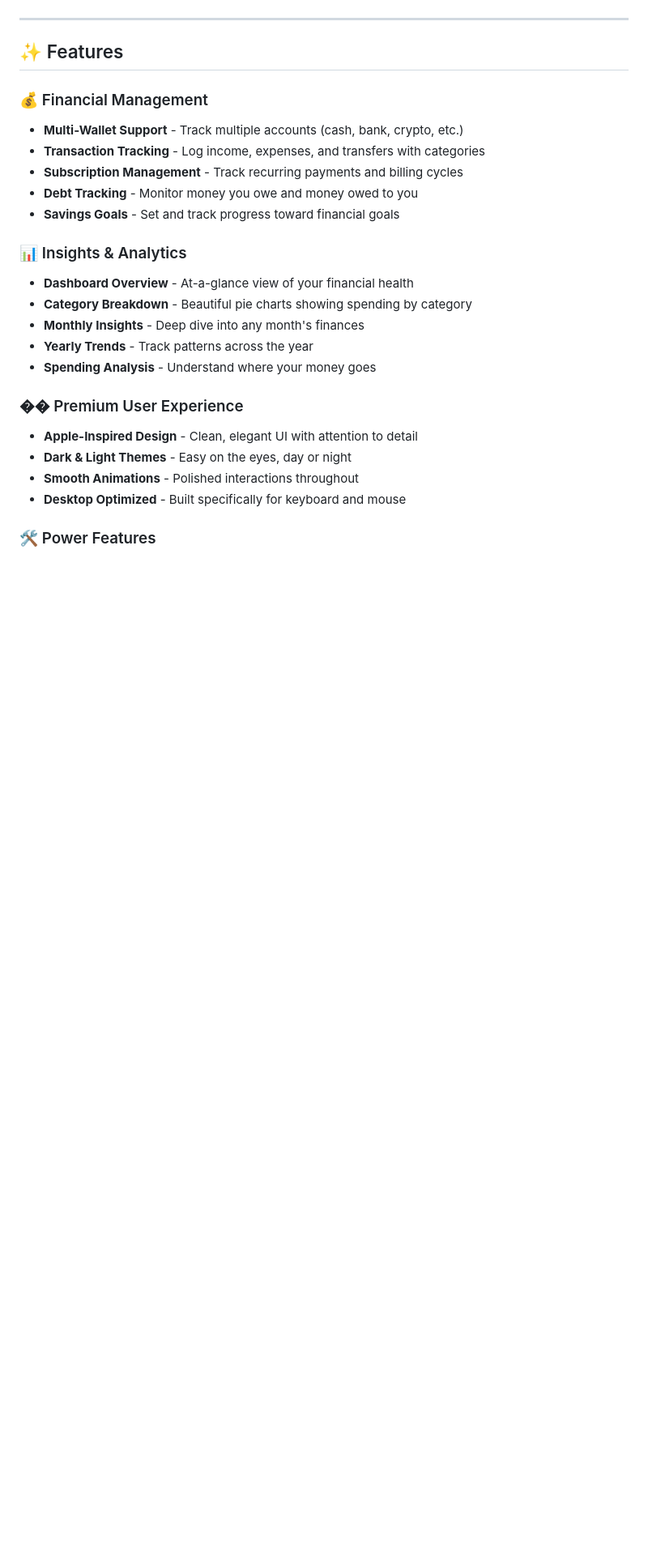
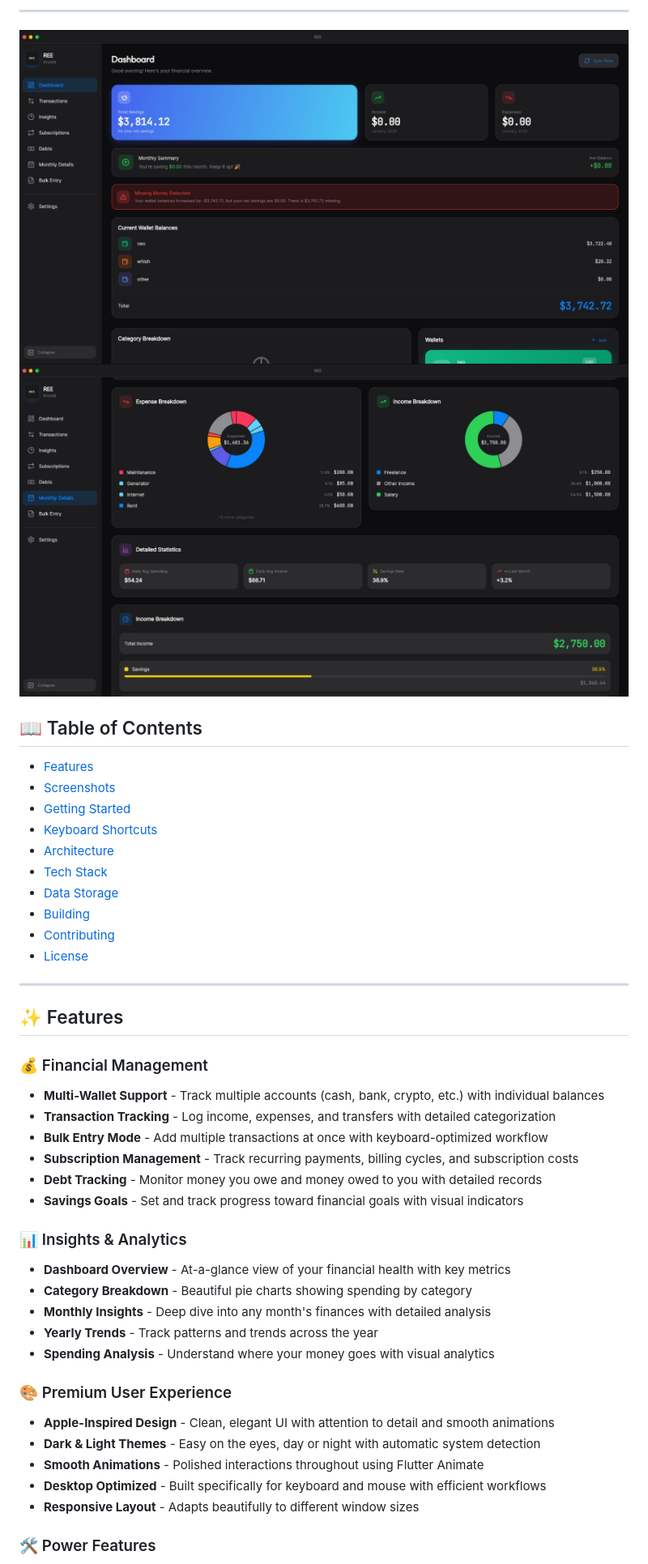
Before and after one commit to Kronbii/personal-finance-tracker, a Markdown page: README.md, the part around the change printed below. Shown: that part at 81% size. Drawn GitHub-style; pictures changed too: images/image1.jpeg (added), images/image2.jpeg (added); blank space fills up the shorter version.

Commit message:
update readme and add visuals

```diff
--- a/README.md
+++ b/README.md
@@ -12,27 +13,49 @@
 </div>
+
+---
+
+<div align="center">
+  <img src="images/image1.jpeg" alt="Description" width="1000">
+  <img src="images/image2.jpeg" alt="Description" width="1000">
+</div>
+
+## 📖 Table of Contents
+
+- [Features](#-features)
+- [Screenshots](#-screenshots--demo)
+- [Getting Started](#-getting-started)
+- [Keyboard Shortcuts](#-keyboard-shortcuts)
+- [Architecture](#-architecture)
+- [Tech Stack](#-tech-stack)
+- [Data Storage](#-data-storage)
+- [Building](#-building)
+- [Contributing](#-contributing)
+- [License](#-license)
 
 ---
 
 ## ✨ Features
 
 ### 💰 Financial Management
-- **Multi-Wallet Support** - Track multiple accounts (cash, bank, crypto, etc.)
-- **Transaction Tracking** - Log income, expenses, and transfers with categories
-- **Subscription Management** - Track recurring payments and billing cycles
-- **Debt Tracking** - Monitor money you owe and money owed to you
-- **Savings Goals** - Set and track progress toward financial goals
+- **Multi-Wallet Support** - Track multiple accounts (cash, bank, crypto, etc.) with individual balances
+- **Transaction Tracking** - Log income, expenses, and transfers with detailed categorization
+- **Bulk Entry Mode** - Add multiple transactions at once with keyboard-optimized workflow
+- **Subscription Management** - Track recurring payments, billing cycles, and subscription costs
+- **Debt Tracking** - Monitor money you owe and money owed to you with detailed records
+- **Savings Goals** - Set and track progress toward financial goals with visual indicators
 
 ### 📊 Insights & Analytics
-- **Dashboard Overview** - At-a-glance view of your financial health
+- **Dashboard Overview** - At-a-glance view of your financial health with key metrics
 - **Category Breakdown** - Beautiful pie charts showing spending by category
-- **Monthly Insights** - Deep dive into any month's finances
-- **Yearly Trends** - Track patterns across the year
-- **Spending Analysis** - Understand where your money goes
+- **Monthly Insights** - Deep dive into any month's finances with detailed analysis
+- **Yearly Trends** - Track patterns and trends across the year
+- **Spending Analysis** - Understand where your money goes with visual analytics
 
-### �� Premium User Experience
-- **Apple-Inspired Design** - Clean, elegant UI with attention to detail
-- **Dark & Light Themes** - Easy on the eyes, day or night
-- **Smooth Animations** - Polished interactions throughout
-- **Desktop Optimized** - Built specifically for keyboard and mouse
+### 🎨 Premium User Experience
+- **Apple-Inspired Design** - Clean, elegant UI with attention to detail and smooth animations
+- **Dark & Light Themes** - Easy on the eyes, day or night with automatic system detection
+- **Smooth Animations** - Polished interactions throughout using Flutter Animate
+- **Desktop Optimized** - Built specifically for keyboard and mouse with efficient workflows
+- **Responsive Layout** - Adapts beautifully to different window sizes
 
 ### 🛠️ Power Features
```
Also changed, not shown: other parts of README.md (+198 -80 lines), images/image3.jpeg (added), 2 other files.
